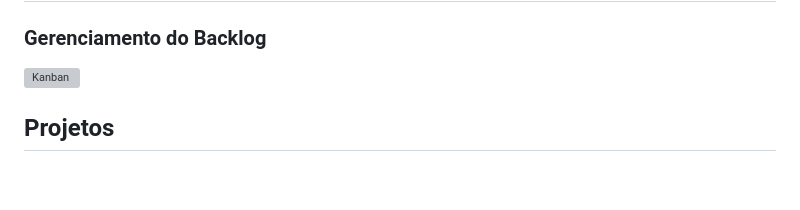
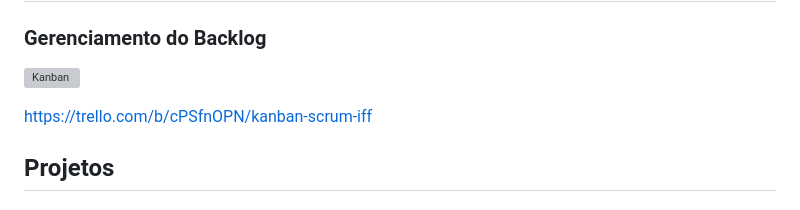
Before and after one commit to leonardorsolar/aula_front_back_py-js-java-devmentor, a Markdown page: README.md, the part around the change. GitHub-like rendering; blank space fills up the shorter version; grey boxes are pictures that could not be loaded.

Commit message:
Add Trello link for Kanban board

```diff
--- a/README.md
+++ b/README.md
@@ -21,6 +21,8 @@ Desenvolvimento Web Moderno
 ### Gerenciamento do Backlog
 
 ![Kanban](doc/imagem/kanban.png)
+
+https://trello.com/b/cPSfnOPN/kanban-scrum-iff
 
 ## Projetos
 
```
